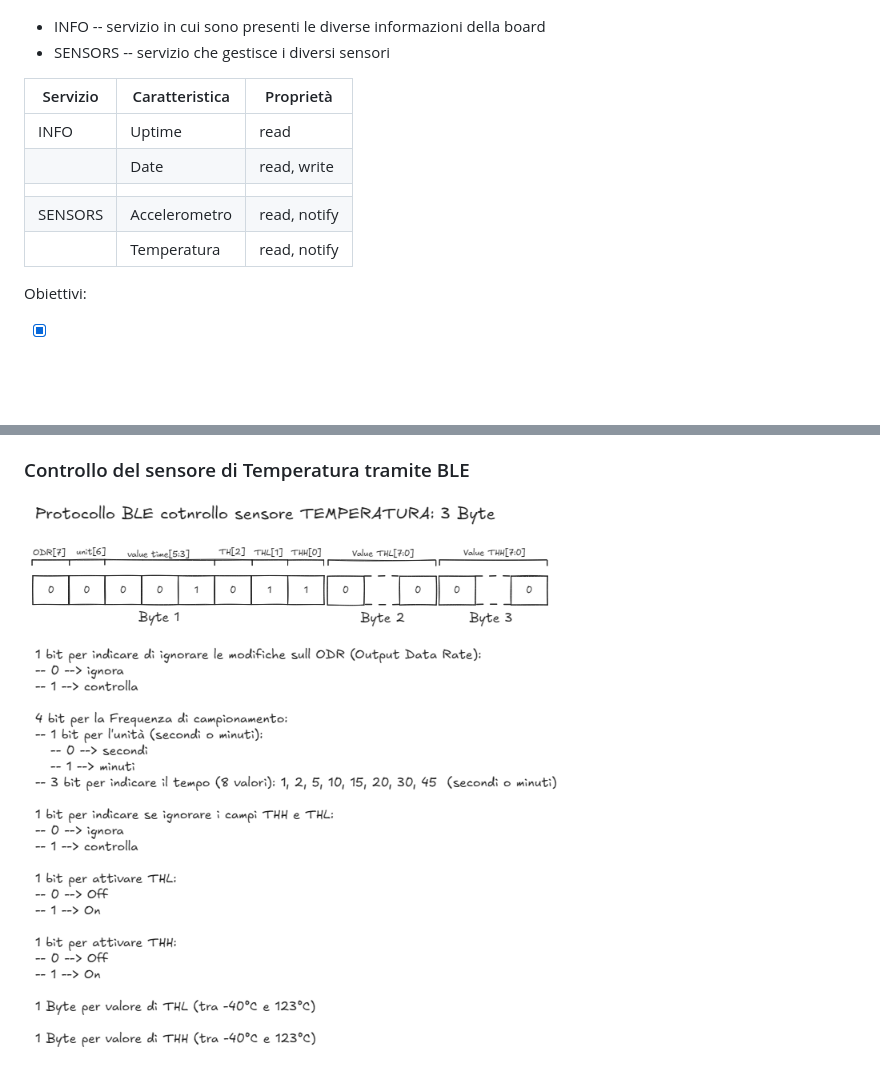
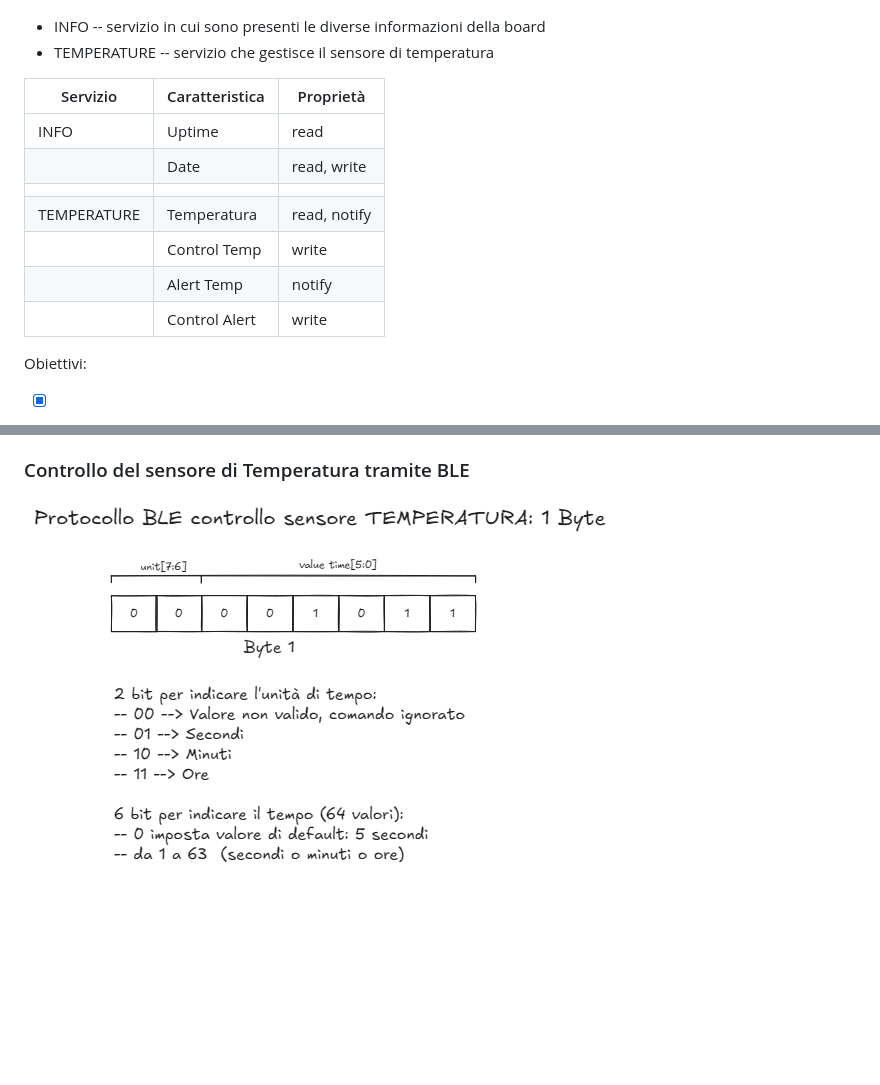
Before and after one commit to DecaMeron23/stm32wb-ble-sensors-hub, a Markdown page: README.md, 2 parts joined by grey strips. Drawn GitHub-style; pictures changed too: docs/img/ble_temp.png; blank space fills up the shorter version.

Commit message:
Aggiornamento README

```diff
--- a/README.md
+++ b/README.md
@@ -16,17 +16,19 @@ La board: STM32WB5MM-DK presenta diversi moduli, tra cui:
 ## Descrizione dello stack BLE:
 ![struttura_ble](docs/img/struttura.png)
 - INFO -- servizio in cui sono presenti le diverse informazioni della board
-- SENSORS -- servizio che gestisce i diversi sensori
+- TEMPERATURE -- servizio che gestisce il sensore di temperatura
 
 
 
-|Servizio| Caratteristica | Proprietà     |
-|--------|----------------|---------------|
-|INFO    | Uptime         | read          |
-|        | Date           | read, write   |
-|        |                |               |
-|SENSORS | Accelerometro  | read, notify  |
-|        | Temperatura    | read, notify  |
+|Servizio       | Caratteristica | Proprietà     |
+|---------------|----------------|---------------|
+|INFO           | Uptime         | read          |
+|               | Date           | read, write   |
+|               |                |               |
+|TEMPERATURE    | Temperatura    | read, notify  |
+|               | Control Temp   | write         |
+|               | Alert Temp     | notify        |
+|               | Control Alert  | write         |
 
 
 Obiettivi:
```
